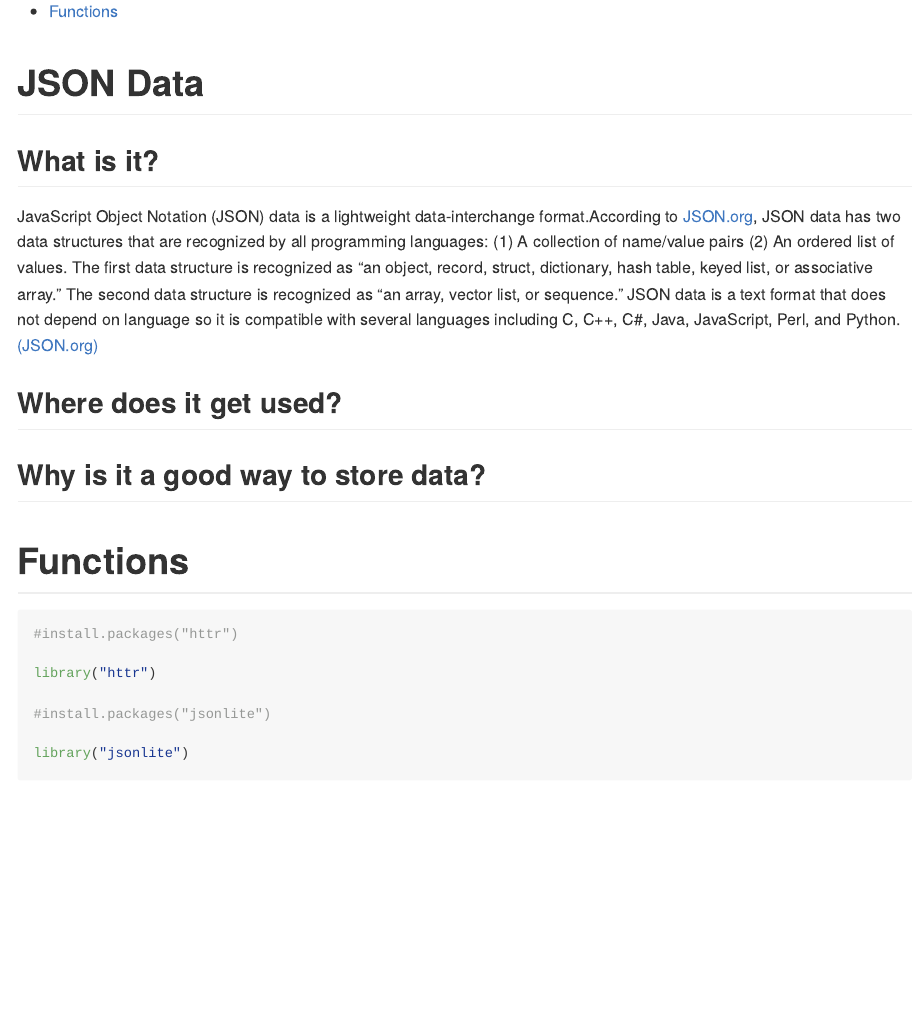
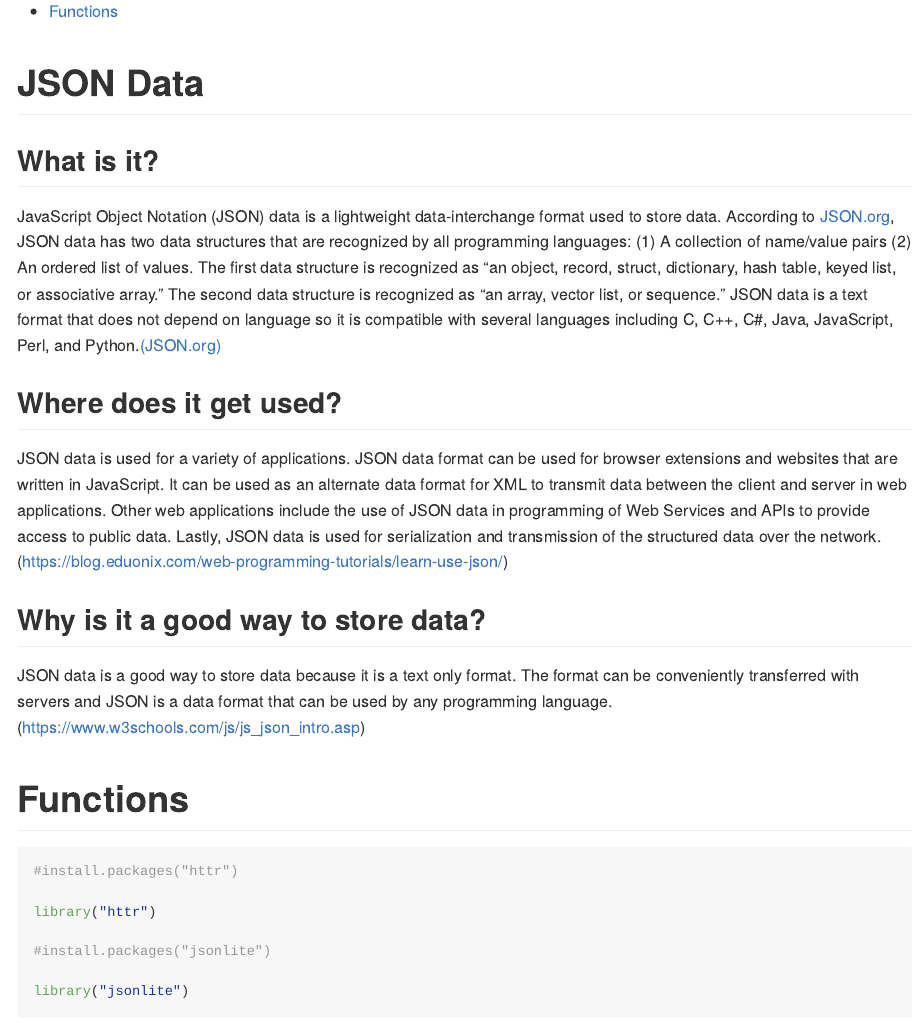
Before and after one commit to Sminnie09/ST558Project1Repo, an R Markdown document (README.Rmd): the page in a window 1100 px wide, from 310 px down. The pictures show the output file README.md that the author committed with the source, drawn offline in the style of GitHub; long lines of code are wrapped.

Commit message:
json section edits

```diff
--- a/README.Rmd
+++ b/README.Rmd
@@ -18,14 +17,16 @@ blog post linking to your vignette.All project work should be done in a github r
 
 ## What is it?
 
-JavaScript Object Notation (JSON) data is a lightweight data-interchange format.According to [JSON.org](https://www.json.org/json-en.html), JSON data has two data structures that are recognized by all programming languages: (1) A collection of name/value pairs (2) An ordered list of values. The first data structure is recognized as "an object, record, struct, dictionary, hash table, keyed list, or associative array." The second data structure is recognized as "an array, vector list, or sequence." JSON data is a text format that does not depend on language so it is compatible with several languages including C, C++, C#, Java, JavaScript, Perl, and Python.[(JSON.org)](https://www.json.org/json-en.html)
+JavaScript Object Notation (JSON) data is a lightweight data-interchange format used to store data. According to [JSON.org](https://www.json.org/json-en.html), JSON data has two data structures that are recognized by all programming languages: (1) A collection of name/value pairs (2) An ordered list of values. The first data structure is recognized as "an object, record, struct, dictionary, hash table, keyed list, or associative array." The second data structure is recognized as "an array, vector list, or sequence." JSON data is a text format that does not depend on language so it is compatible with several languages including C, C++, C#, Java, JavaScript, Perl, and Python.[(JSON.org)](https://www.json.org/json-en.html)
 
 ## Where does it get used?
 
+JSON data is used for a variety of applications. JSON data format can be used for browser extensions and websites that are written in JavaScript. It can be used as an alternate data format for XML to transmit data between the client and server in web applications. Other web applications include the use of JSON data in programming of Web Services and APIs to provide access to public data. Lastly, JSON data is used for serialization and transmission of the structured data over the network.(https://blog.eduonix.com/web-programming-tutorials/learn-use-json/)
 
 
 ## Why is it a good way to store data?
 
+JSON data is a good way to store data because it is a text only format. The format can be conveniently transferred with servers and JSON is a data format that can be used by any programming language. (https://www.w3schools.com/js/js_json_intro.asp)
 
 
 # Functions
```
Also changed, not shown: README.md, README.Rmd (5 more changed lines).
